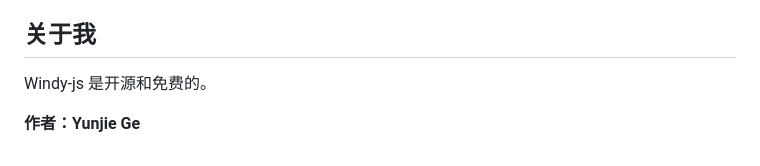
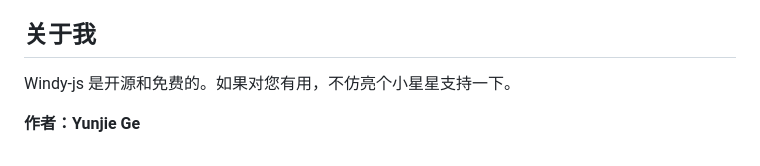
Before and after one commit to fiyo/windy-js, a Markdown page: README.md, the part around the change. Drawn GitHub-style.

```diff
--- a/README.md
+++ b/README.md
@@ -123,6 +123,6 @@
 
 ## 关于我
 
-Windy-js 是开源和免费的。
+Windy-js 是开源和免费的。如果对您有用，不仿亮个小星星支持一下。
 
 **作者：Yunjie Ge**
```
